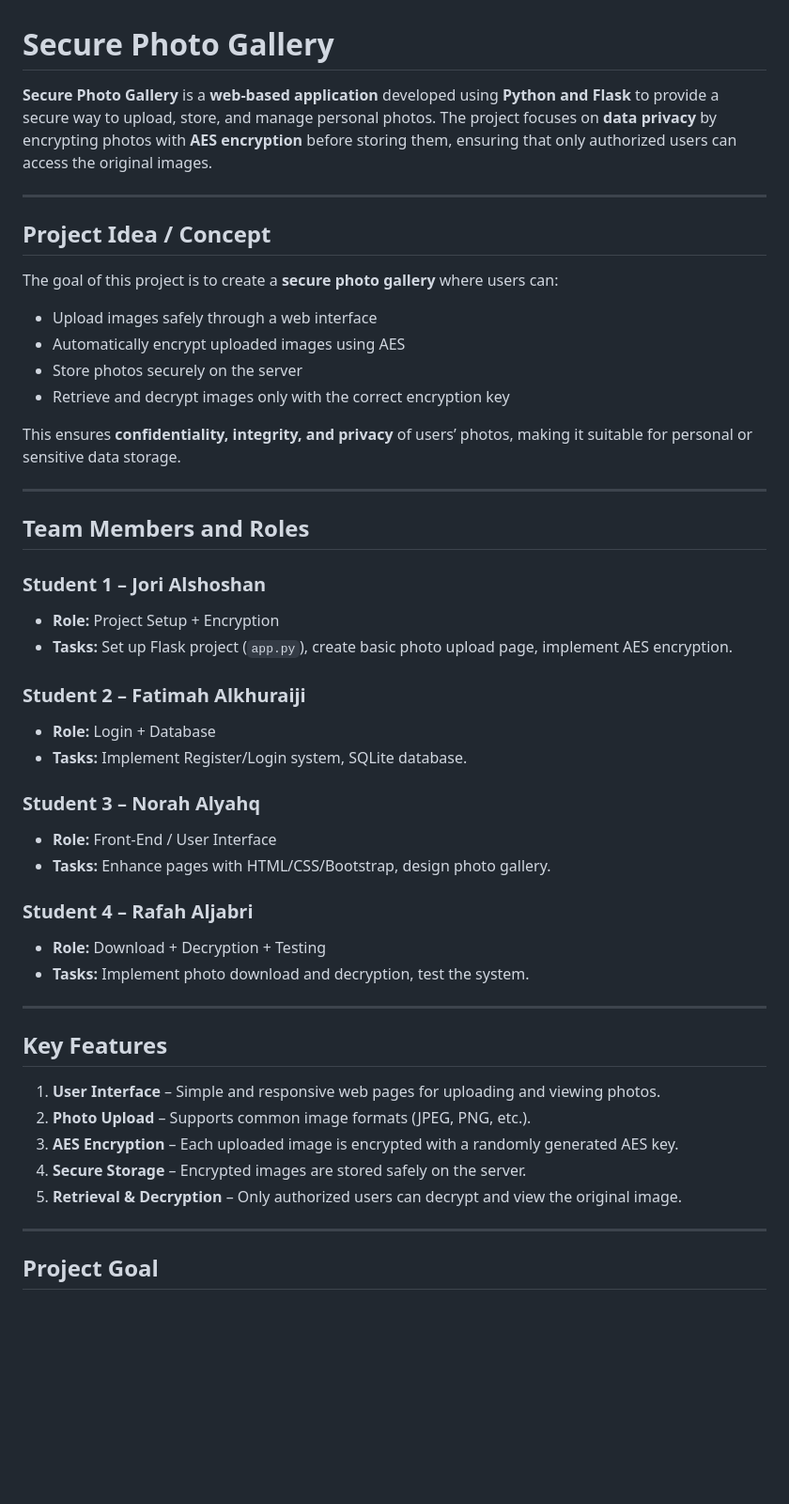
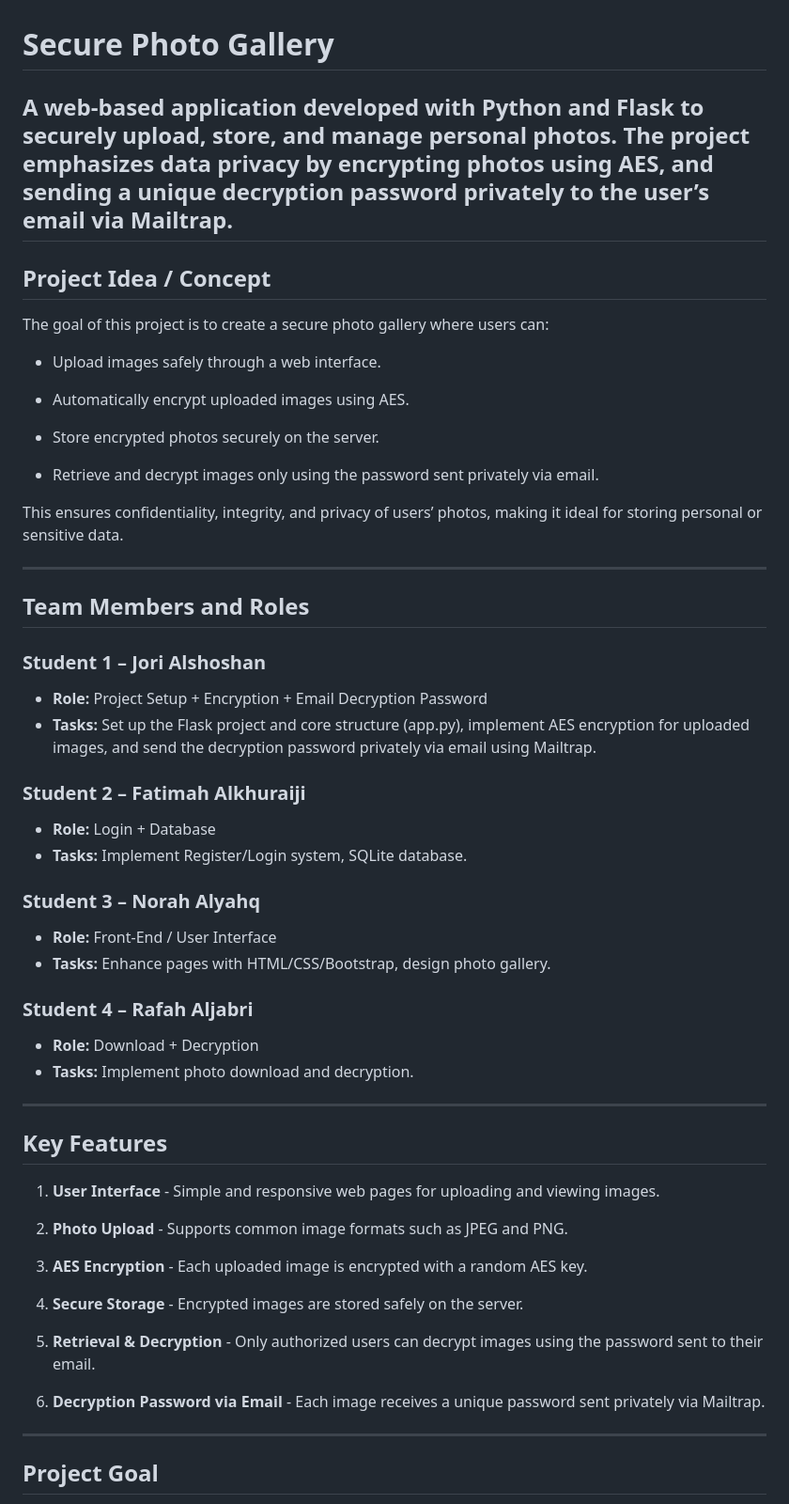
Before and after one commit to JoriAlshoshan/secure-photo-gallery, a Markdown page: README.md, the part around the change printed below. Shown: that part at 94% size. GitHub-like rendering; blank space fills up the shorter version.

```diff
--- a/README.md
+++ b/README.md
@@ -1,27 +1,29 @@
 # Secure Photo Gallery
 
-**Secure Photo Gallery** is a **web-based application** developed using **Python and Flask** to provide a secure way to upload, store, and manage personal photos. The project focuses on **data privacy** by encrypting photos with **AES encryption** before storing them, ensuring that only authorized users can access the original images.
-
+A web-based application developed with Python and Flask to securely upload, store, and manage personal photos. The project emphasizes data privacy by encrypting photos using AES, and sending a unique decryption password privately to the user’s email via Mailtrap.
 ---
 
 ## Project Idea / Concept
 
-The goal of this project is to create a **secure photo gallery** where users can:
+The goal of this project is to create a secure photo gallery where users can:
 
-- Upload images safely through a web interface
-- Automatically encrypt uploaded images using AES
-- Store photos securely on the server
-- Retrieve and decrypt images only with the correct encryption key
+- Upload images safely through a web interface.
 
-This ensures **confidentiality, integrity, and privacy** of users’ photos, making it suitable for personal or sensitive data storage.
+- Automatically encrypt uploaded images using AES.
+
+- Store encrypted photos securely on the server.
+
+- Retrieve and decrypt images only using the password sent privately via email.
+
+This ensures confidentiality, integrity, and privacy of users’ photos, making it ideal for storing personal or sensitive data.
 
 ---
 
 ## Team Members and Roles
 
 ### **Student 1 – Jori Alshoshan**
-- **Role:** Project Setup + Encryption
-- **Tasks:** Set up Flask project (`app.py`), create basic photo upload page, implement AES encryption.
+- **Role:** Project Setup + Encryption + Email Decryption Password
+- **Tasks:** Set up the Flask project and core structure (app.py), implement AES encryption for uploaded images, and send the decryption password privately via email using Mailtrap.
 
 ### **Student 2 – Fatimah Alkhuraiji**
 - **Role:** Login + Database
@@ -32,18 +34,23 @@ This ensures **confidentiality, integrity, and privacy** of users’ photos, mak
 - **Tasks:** Enhance pages with HTML/CSS/Bootstrap, design photo gallery.
 
 ### **Student 4 – Rafah Aljabri**
-- **Role:** Download + Decryption + Testing
-- **Tasks:** Implement photo download and decryption, test the system.
+- **Role:** Download + Decryption
+- **Tasks:** Implement photo download and decryption.
 
 ---
 
 ## Key Features
+1. **User Interface** - Simple and responsive web pages for uploading and viewing images.
 
-1. **User Interface** – Simple and responsive web pages for uploading and viewing photos.
-2. **Photo Upload** – Supports common image formats (JPEG, PNG, etc.).
-3. **AES Encryption** – Each uploaded image is encrypted with a randomly generated AES key.
-4. **Secure Storage** – Encrypted images are stored safely on the server.
-5. **Retrieval & Decryption** – Only authorized users can decrypt and view the original image.
+2. **Photo Upload** -  Supports common image formats such as JPEG and PNG.
+
+3. **AES Encryption** -  Each uploaded image is encrypted with a random AES key.
+
+4. **Secure Storage** -  Encrypted images are stored safely on the server.
+
+5. **Retrieval & Decryption** -  Only authorized users can decrypt images using the password sent to their email.
+
+6. **Decryption Password via Email** - Each image receives a unique password sent privately via Mailtrap.
 
 ---
 
```
Also changed, not shown: other parts of README.md (+1 -0 lines).
